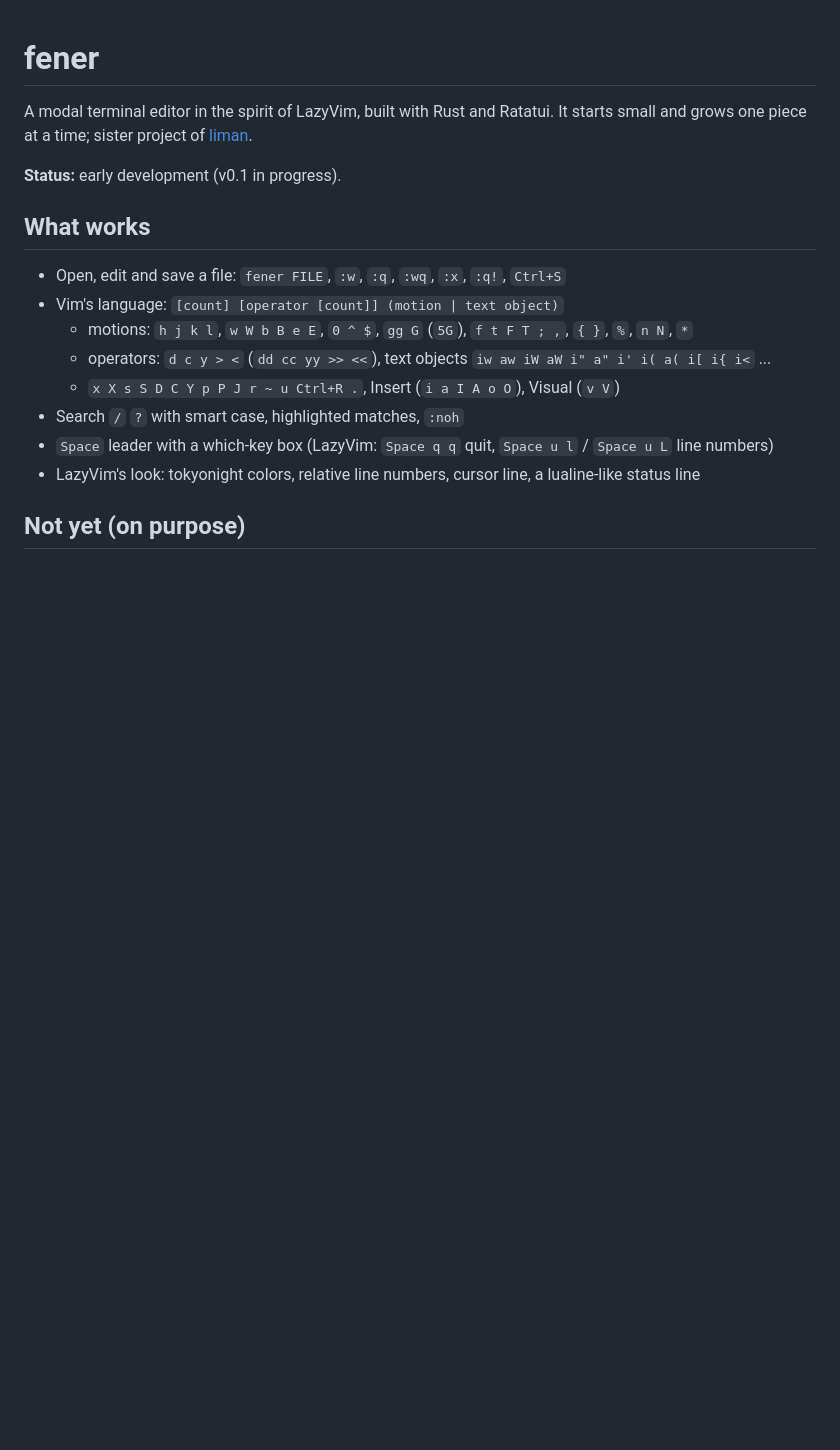
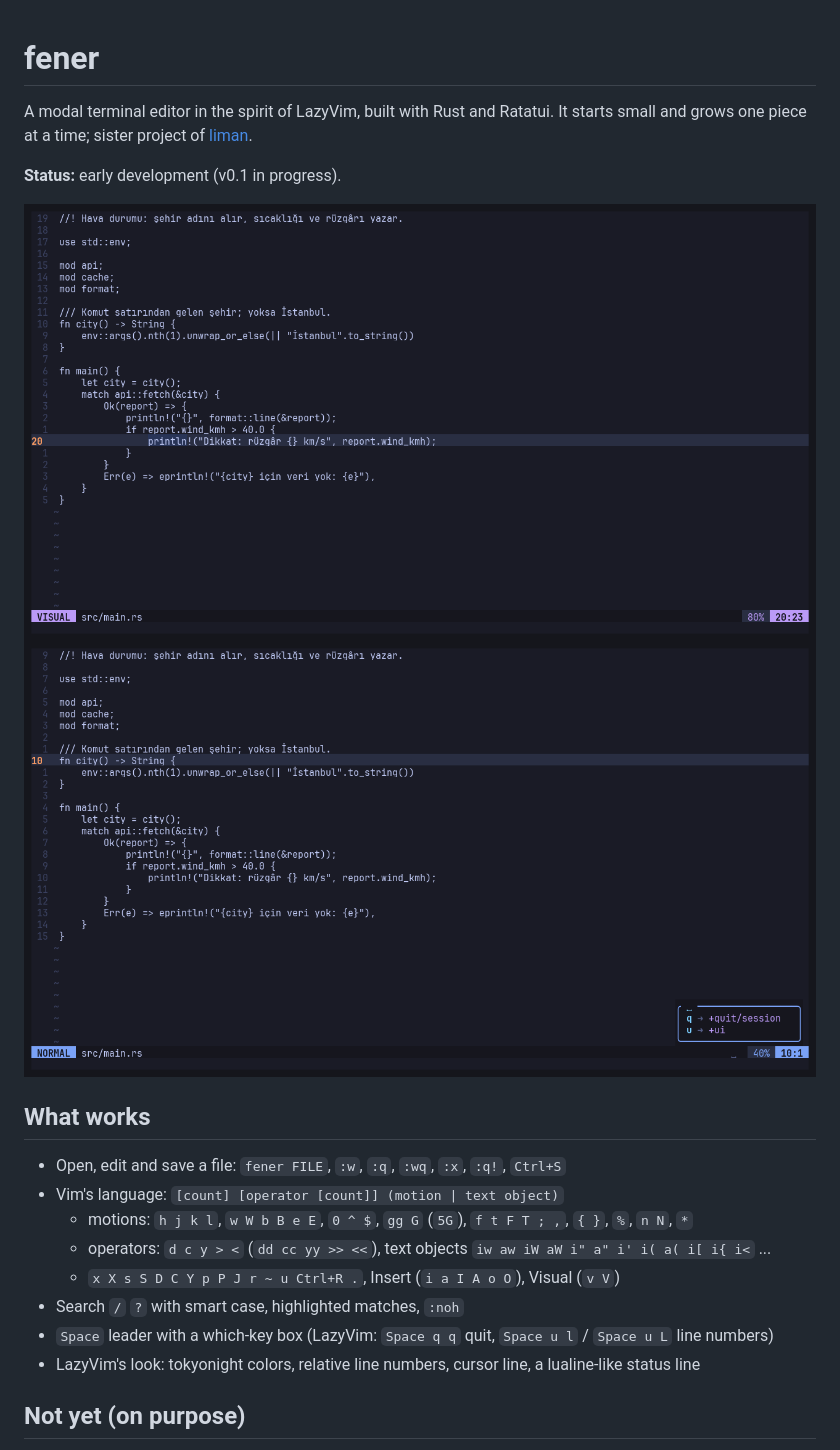
Before and after one commit to WertC-14/fener, a Markdown page: README.md, the part around the change. Rendered like a GitHub page; pictures changed too: docs/img/normal.png (added), docs/img/which-key.png (added); blank space fills up the shorter version.

Commit message:
README: two screenshots (Visual mode, which-key)

```diff
--- a/README.md
+++ b/README.md
@@ -4,6 +4,9 @@ A modal terminal editor in the spirit of LazyVim, built with Rust and Ratatui.
 It starts small and grows one piece at a time; sister project of [liman](https://github.com/WertC-14/liman).
 
 **Status:** early development (v0.1 in progress).
+
+![fener: Visual mode, relative line numbers, lualine-like status line](docs/img/normal.png)
+![The Space leader with its which-key box](docs/img/which-key.png)
 
 ## What works
 
```
